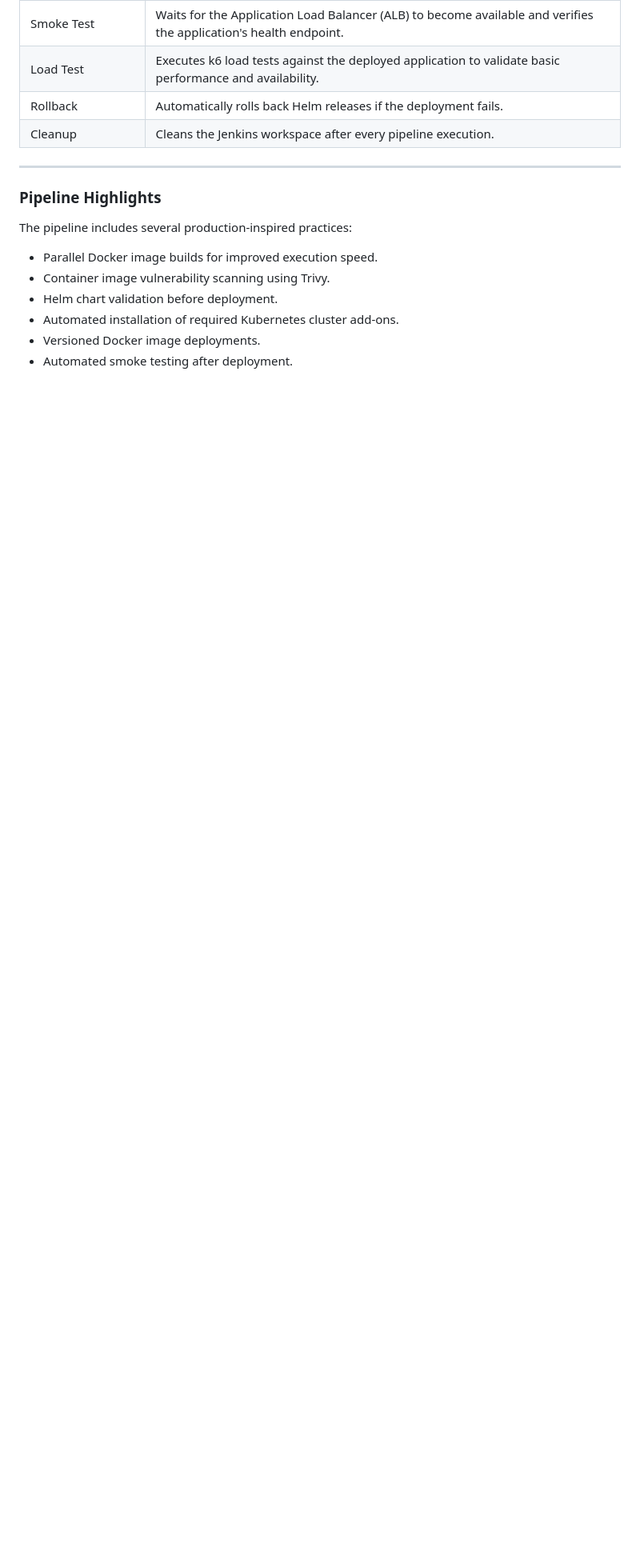
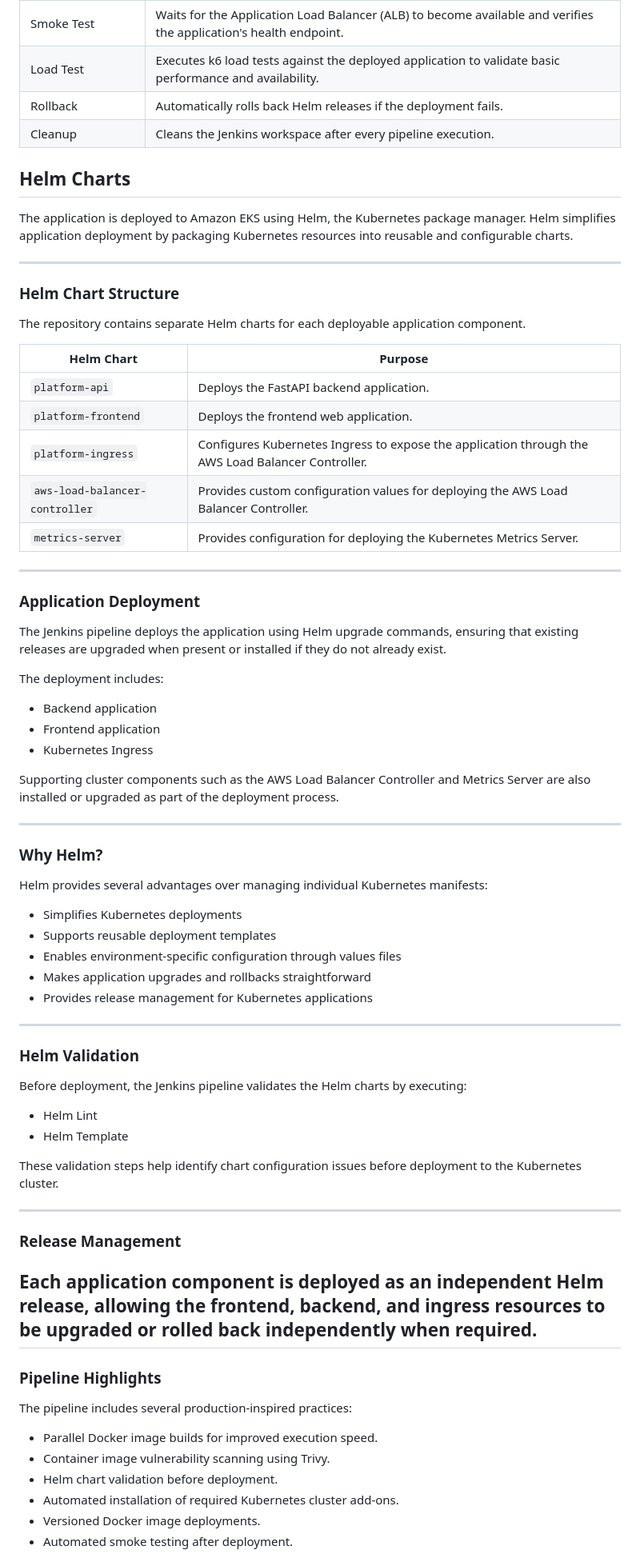
Before and after one commit to rahulltelkar/pre-demo-eks, a Markdown page: README.md, the part around the change. Shown at 80% size. Rendered like a GitHub page; blank space fills up the shorter version.

Commit message:
Document Helm charts and application deployment process
Added Helm charts section to README with details on deployment, structure, and validation.

```diff
--- a/README.md
+++ b/README.md
@@ -426,6 +426,66 @@ Amazon EKS Cluster
 | Rollback | Automatically rolls back Helm releases if the deployment fails. |
 | Cleanup | Cleans the Jenkins workspace after every pipeline execution. |
 
+## Helm Charts
+
+The application is deployed to Amazon EKS using Helm, the Kubernetes package manager. Helm simplifies application deployment by packaging Kubernetes resources into reusable and configurable charts.
+
+---
+
+### Helm Chart Structure
+
+The repository contains separate Helm charts for each deployable application component.
+
+| Helm Chart | Purpose |
+|------------|---------|
+| `platform-api` | Deploys the FastAPI backend application. |
+| `platform-frontend` | Deploys the frontend web application. |
+| `platform-ingress` | Configures Kubernetes Ingress to expose the application through the AWS Load Balancer Controller. |
+| `aws-load-balancer-controller` | Provides custom configuration values for deploying the AWS Load Balancer Controller. |
+| `metrics-server` | Provides configuration for deploying the Kubernetes Metrics Server. |
+
+---
+
+### Application Deployment
+
+The Jenkins pipeline deploys the application using Helm upgrade commands, ensuring that existing releases are upgraded when present or installed if they do not already exist.
+
+The deployment includes:
+
+- Backend application
+- Frontend application
+- Kubernetes Ingress
+
+Supporting cluster components such as the AWS Load Balancer Controller and Metrics Server are also installed or upgraded as part of the deployment process.
+
+---
+
+### Why Helm?
+
+Helm provides several advantages over managing individual Kubernetes manifests:
+
+- Simplifies Kubernetes deployments
+- Supports reusable deployment templates
+- Enables environment-specific configuration through values files
+- Makes application upgrades and rollbacks straightforward
+- Provides release management for Kubernetes applications
+
+---
+
+### Helm Validation
+
+Before deployment, the Jenkins pipeline validates the Helm charts by executing:
+
+- Helm Lint
+- Helm Template
+
+These validation steps help identify chart configuration issues before deployment to the Kubernetes cluster.
+
+---
+
+### Release Management
+
+Each application component is deployed as an independent Helm release, allowing the frontend, backend, and ingress resources to be upgraded or rolled back independently when required.
 ---
 
 ### Pipeline Highlights
```
